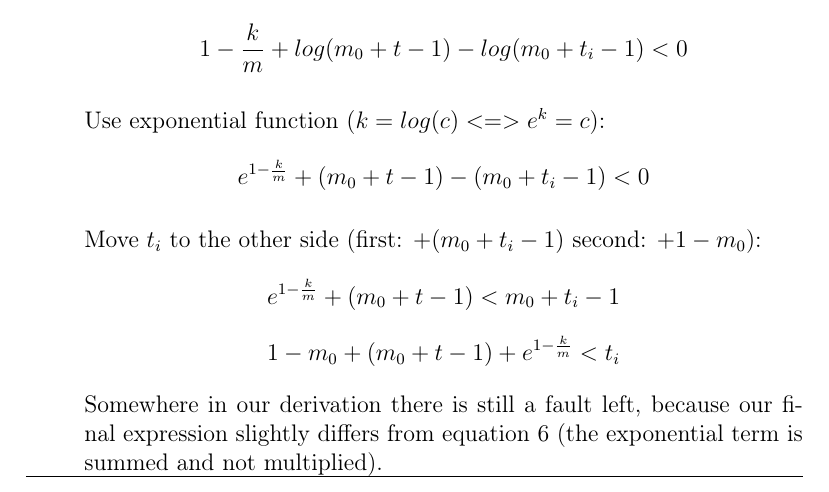
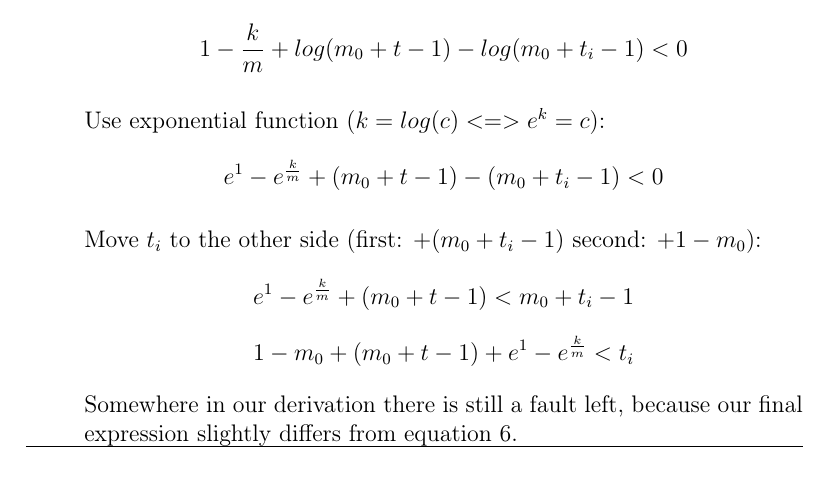
Before and after one commit to fidsusj/CNA_assignments, a LaTeX document (5/report/report.tex, which reads 5/report/content/problem_02.tex): part of page 5 of 8, cut so that both start at the same text. Compiled offline with pdfLaTeX.

Commit message:
minor fix in problem 2

```diff
--- a/5/report/content/problem_02.tex
+++ b/5/report/content/problem_02.tex
@@ -114,18 +114,18 @@ Assume a network is generated as follows: We start with $m_0$ initial nodes. Lin
 
 	Use exponential function ($k=log(c) <=> e^k=c$):
 	\begin{equation*}
-		e^{1 - \frac{k}{m}} + (m_0 + t - 1) - (m_0 + t_i - 1) < 0
+		e^1 - e^{\frac{k}{m}} + (m_0 + t - 1) - (m_0 + t_i - 1) < 0
 	\end{equation*}
 
 	Move $t_i$ to the other side (first: $+ (m_0 + t_i - 1)$ second: $+1 - m_0$):
 	\begin{equation*}
-		e^{1 - \frac{k}{m}} + (m_0 + t - 1) < m_0 + t_i - 1
+		e^1 - e^{\frac{k}{m}} + (m_0 + t - 1) < m_0 + t_i - 1
 	\end{equation*}
 	\begin{equation*}
-	1 - m_0 + (m_0 + t - 1) + e^{1 - \frac{k}{m}} < t_i
+	1 - m_0 + (m_0 + t - 1) + e^1 - e^{\frac{k}{m}} < t_i
 	\end{equation*}
 
-	Somewhere in our derivation there is still a fault left, because our final expression slightly differs from equation \ref{eq:4} (the exponential term is summed and not multiplied).
+	Somewhere in our derivation there is still a fault left, because our final expression slightly differs from equation \ref{eq:4}.
 
 	\hrule \relax
 
```
Also changed, not shown: 5/report/report.pdf, 1 other file.
